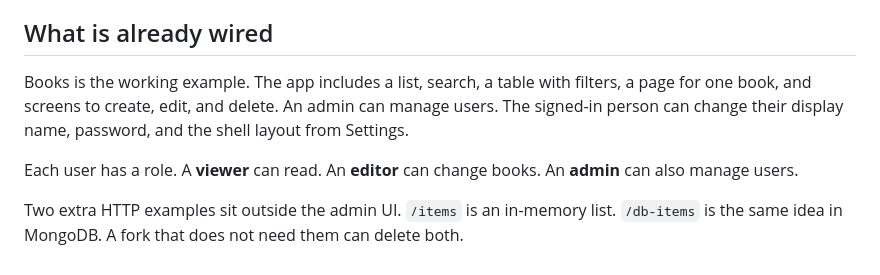
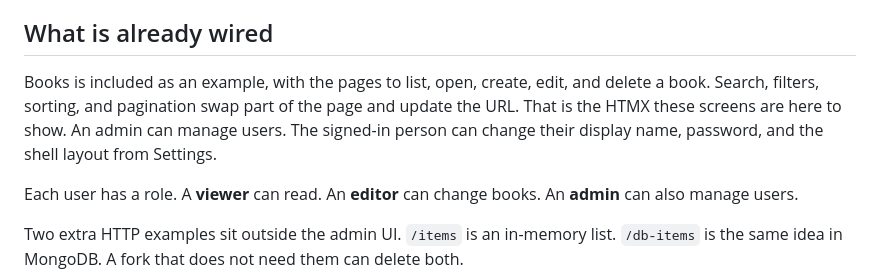
Before and after one commit to tgogos/fastapi-htmx-basecoat, a Markdown page: README.md, the part around the change. Drawn GitHub-style.

Commit message:
Describe books as the example and name the HTMX swaps, so the README stops listing every screen.
Co-authored-by: Cursor <cursoragent@cursor.com>

```diff
--- a/README.md
+++ b/README.md
@@ -12,7 +12,7 @@ A FastAPI boilerplate you fork and grow, kept boring on purpose. The same app se
 
 ## What is already wired
 
-Books is the working example. The app includes a list, search, a table with filters, a page for one book, and screens to create, edit, and delete. An admin can manage users. The signed-in person can change their display name, password, and the shell layout from Settings.
+Books is included as an example, with the pages to list, open, create, edit, and delete a book. Search, filters, sorting, and pagination swap part of the page and update the URL. That is the HTMX these screens are here to show. An admin can manage users. The signed-in person can change their display name, password, and the shell layout from Settings.
 
 Each user has a role. A **viewer** can read. An **editor** can change books. An **admin** can also manage users.
 
```
